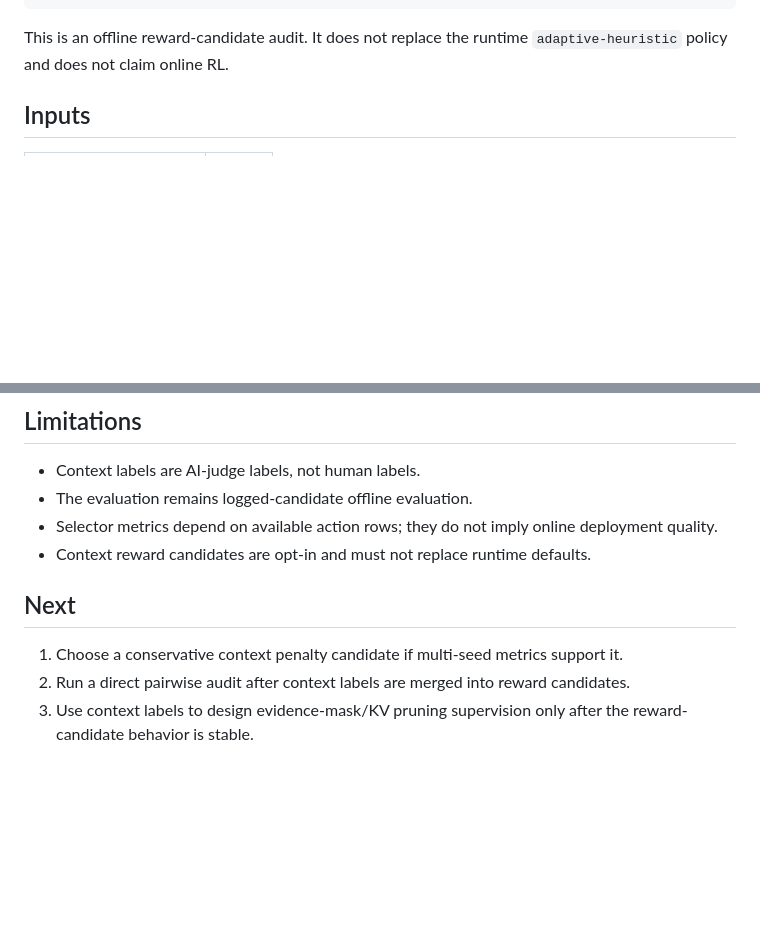
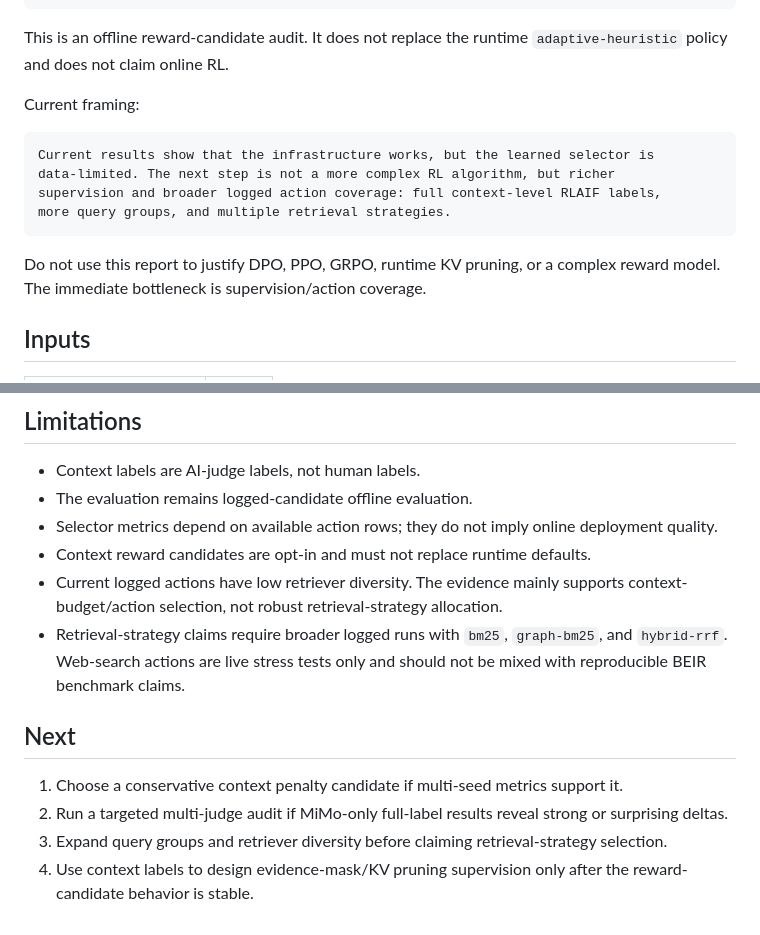
Before and after one commit to sontungkieu/true-chat, a Markdown page: docs/reports/phase1d_rlaif_full_context_reward_ablation_template.md, 2 parts joined by grey strips. GitHub-like rendering; blank space fills up the shorter version.

````diff
--- a/docs/reports/phase1d_rlaif_full_context_reward_ablation_template.md
+++ b/docs/reports/phase1d_rlaif_full_context_reward_ablation_template.md
@@ -19,6 +19,18 @@ download context-label shards
 
 This is an offline reward-candidate audit. It does not replace the runtime
 `adaptive-heuristic` policy and does not claim online RL.
+
+Current framing:
+
+```text
+Current results show that the infrastructure works, but the learned selector is
+data-limited. The next step is not a more complex RL algorithm, but richer
+supervision and broader logged action coverage: full context-level RLAIF labels,
+more query groups, and multiple retrieval strategies.
+```
+
+Do not use this report to justify DPO, PPO, GRPO, runtime KV pruning, or a
+complex reward model. The immediate bottleneck is supervision/action coverage.
 
 ## Inputs
 
@@ -123,10 +160,19 @@ Add a few examples after running an example sampler or manual audit:
 - Selector metrics depend on available action rows; they do not imply online
   deployment quality.
 - Context reward candidates are opt-in and must not replace runtime defaults.
+- Current logged actions have low retriever diversity. The evidence mainly
+  supports context-budget/action selection, not robust retrieval-strategy
+  allocation.
+- Retrieval-strategy claims require broader logged runs with `bm25`,
+  `graph-bm25`, and `hybrid-rrf`. Web-search actions are live stress tests only
+  and should not be mixed with reproducible BEIR benchmark claims.
 
 ## Next
 
 1. Choose a conservative context penalty candidate if multi-seed metrics support it.
-2. Run a direct pairwise audit after context labels are merged into reward candidates.
-3. Use context labels to design evidence-mask/KV pruning supervision only after
+2. Run a targeted multi-judge audit if MiMo-only full-label results reveal strong
+   or surprising deltas.
+3. Expand query groups and retriever diversity before claiming retrieval-strategy
+   selection.
+4. Use context labels to design evidence-mask/KV pruning supervision only after
    the reward-candidate behavior is stable.
````
Also changed, not shown: other parts of docs/reports/phase1d_rlaif_full_context_reward_ablation_template.md (+25 -0 lines), plan_next_ver_of_0.1.0.md (+28 -2 lines).
